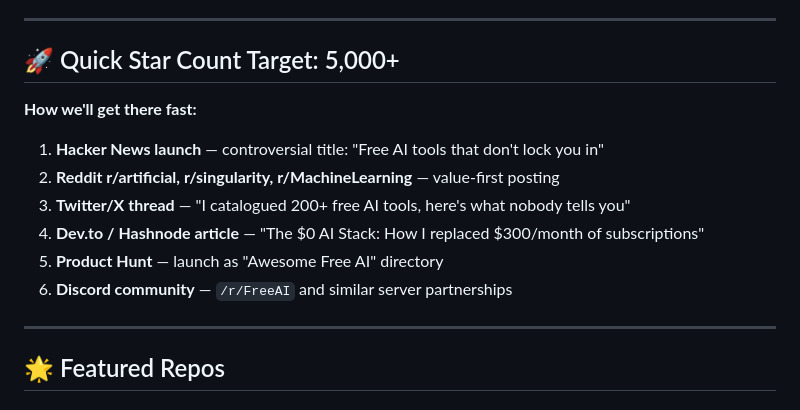
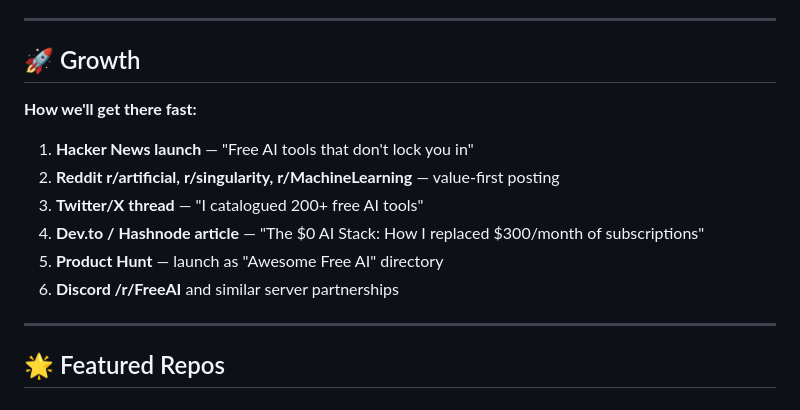
Before and after one commit to lunareed720/nexusguardus-awesome-free-ai-tools, a Markdown page: README.md, the part around the change. GitHub-like rendering.

Commit message:
chore: clean README — move growth strategy to LAUNCH-PLAN.md

```diff
--- a/README.md
+++ b/README.md
@@ -50,16 +50,16 @@ Submit a new tool via PR — see [`CONTRIBUTING.md`](CONTRIBUTING.md).
 
 ---
 
-## 🚀 Quick Star Count Target: 5,000+
+## 🚀 Growth
 
 **How we'll get there fast:**
 
-1. **Hacker News launch** — controversial title: "Free AI tools that don't lock you in"
+1. **Hacker News launch** — "Free AI tools that don't lock you in"
 2. **Reddit r/artificial, r/singularity, r/MachineLearning** — value-first posting
-3. **Twitter/X thread** — "I catalogued 200+ free AI tools, here's what nobody tells you"
+3. **Twitter/X thread** — "I catalogued 200+ free AI tools"
 4. **Dev.to / Hashnode article** — "The $0 AI Stack: How I replaced $300/month of subscriptions"
 5. **Product Hunt** — launch as "Awesome Free AI" directory
-6. **Discord community** — `/r/FreeAI` and similar server partnerships
+6. **Discord /r/FreeAI** and similar server partnerships
 
 ---
 
```
